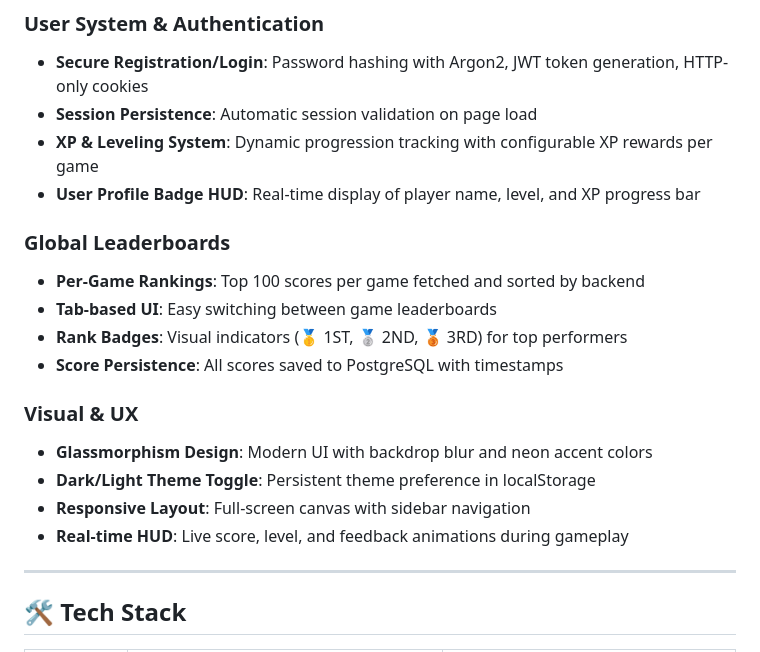
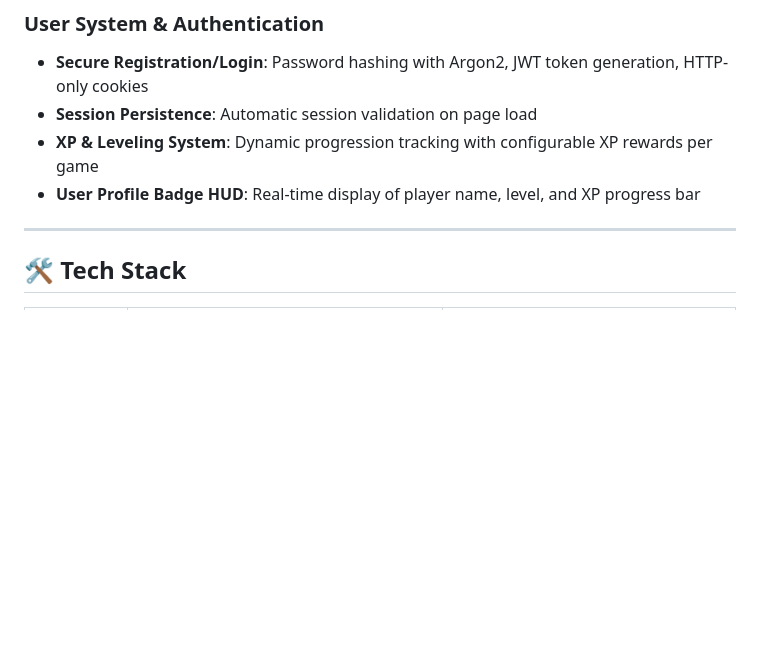
Before and after one commit to kelvin0611/Mini-io-games, a Markdown page: README.md, the part around one of its changes. Drawn GitHub-style; blank space fills up the shorter version.

```diff
--- a/README.md
+++ b/README.md
@@ -19,18 +19,6 @@ A cyberpunk-themed gaming platform featuring multiple competitive "IO-style" min
 - **Session Persistence**: Automatic session validation on page load
 - **XP & Leveling System**: Dynamic progression tracking with configurable XP rewards per game
 - **User Profile Badge HUD**: Real-time display of player name, level, and XP progress bar
-
-### **Global Leaderboards**
-- **Per-Game Rankings**: Top 100 scores per game fetched and sorted by backend
-- **Tab-based UI**: Easy switching between game leaderboards
-- **Rank Badges**: Visual indicators (🥇 1ST, 🥈 2ND, 🥉 3RD) for top performers
-- **Score Persistence**: All scores saved to PostgreSQL with timestamps
-
-### **Visual & UX**
-- **Glassmorphism Design**: Modern UI with backdrop blur and neon accent colors
-- **Dark/Light Theme Toggle**: Persistent theme preference in localStorage
-- **Responsive Layout**: Full-screen canvas with sidebar navigation
-- **Real-time HUD**: Live score, level, and feedback animations during gameplay
 
 ---
 
```
Also changed, not shown: other parts of README.md (+0 -45 lines).
